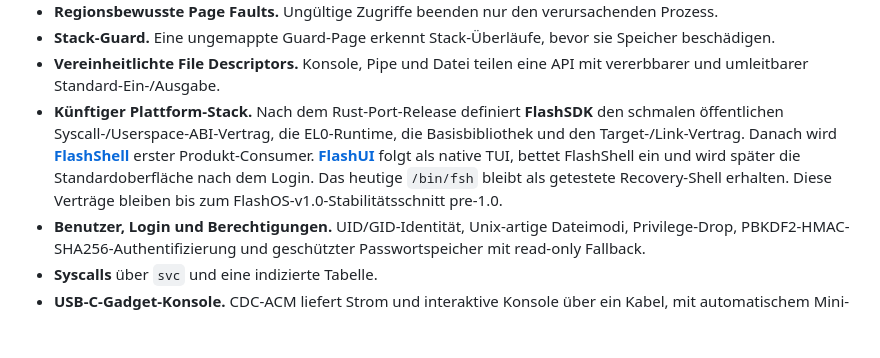
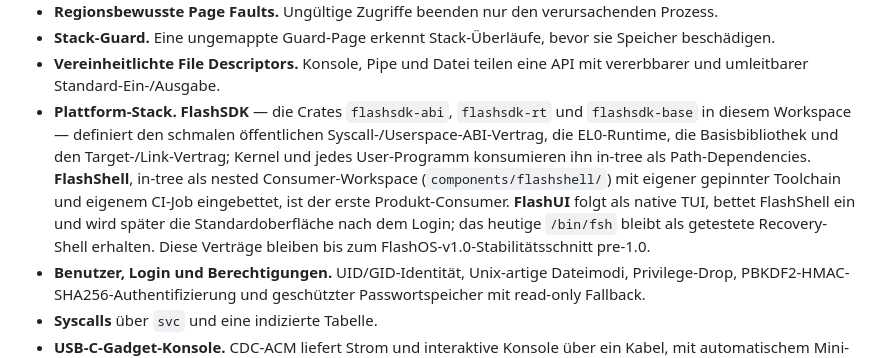
Before and after one commit to ajhahnde/FlashOS, a Markdown page: docs/de/README.md, the part around one of its changes. GitHub-like rendering; blank space fills up the shorter version.

Commit message:
docs: repoint German README to in-tree components

```diff
--- a/docs/de/README.md
+++ b/docs/de/README.md
@@ -89,15 +89,17 @@ unter **[Setup](SETUP.md)** beschrieben.
   sie Speicher beschädigen.
 - **Vereinheitlichte File Descriptors.** Konsole, Pipe und Datei teilen eine
   API mit vererbbarer und umleitbarer Standard-Ein-/Ausgabe.
-- **Künftiger Plattform-Stack.** Nach dem Rust-Port-Release definiert
-  **FlashSDK** den schmalen öffentlichen Syscall-/Userspace-ABI-Vertrag, die
-  EL0-Runtime, die Basisbibliothek und den Target-/Link-Vertrag. Danach wird
-  **[FlashShell](https://github.com/ajhahnde/FlashShell)** erster
-  Produkt-Consumer. **[FlashUI](https://ajhahn.de/repos/FlashUI/)** folgt als
-  native TUI, bettet FlashShell ein und wird später die Standardoberfläche
-  nach dem Login. Das heutige `/bin/fsh` bleibt als getestete Recovery-Shell
-  erhalten. Diese Verträge bleiben bis zum FlashOS-v1.0-Stabilitätsschnitt
-  pre-1.0.
+- **Plattform-Stack.** **FlashSDK** — die Crates `flashsdk-abi`,
+  `flashsdk-rt` und `flashsdk-base` in diesem Workspace — definiert den
+  schmalen öffentlichen Syscall-/Userspace-ABI-Vertrag, die EL0-Runtime, die
+  Basisbibliothek und den Target-/Link-Vertrag; Kernel und jedes User-Programm
+  konsumieren ihn in-tree als Path-Dependencies. **FlashShell**, in-tree als
+  nested Consumer-Workspace (`components/flashshell/`) mit eigener gepinnter
+  Toolchain und eigenem CI-Job eingebettet, ist der erste Produkt-Consumer.
+  **FlashUI** folgt als native TUI, bettet FlashShell ein und wird später die
+  Standardoberfläche nach dem Login; das heutige `/bin/fsh` bleibt als
+  getestete Recovery-Shell erhalten. Diese Verträge bleiben bis zum
+  FlashOS-v1.0-Stabilitätsschnitt pre-1.0.
 - **Benutzer, Login und Berechtigungen.** UID/GID-Identität, Unix-artige
   Dateimodi, Privilege-Drop, PBKDF2-HMAC-SHA256-Authentifizierung und
   geschützter Passwortspeicher mit read-only Fallback.
```
Also changed, not shown: other parts of docs/de/README.md (+0 -3 lines).
